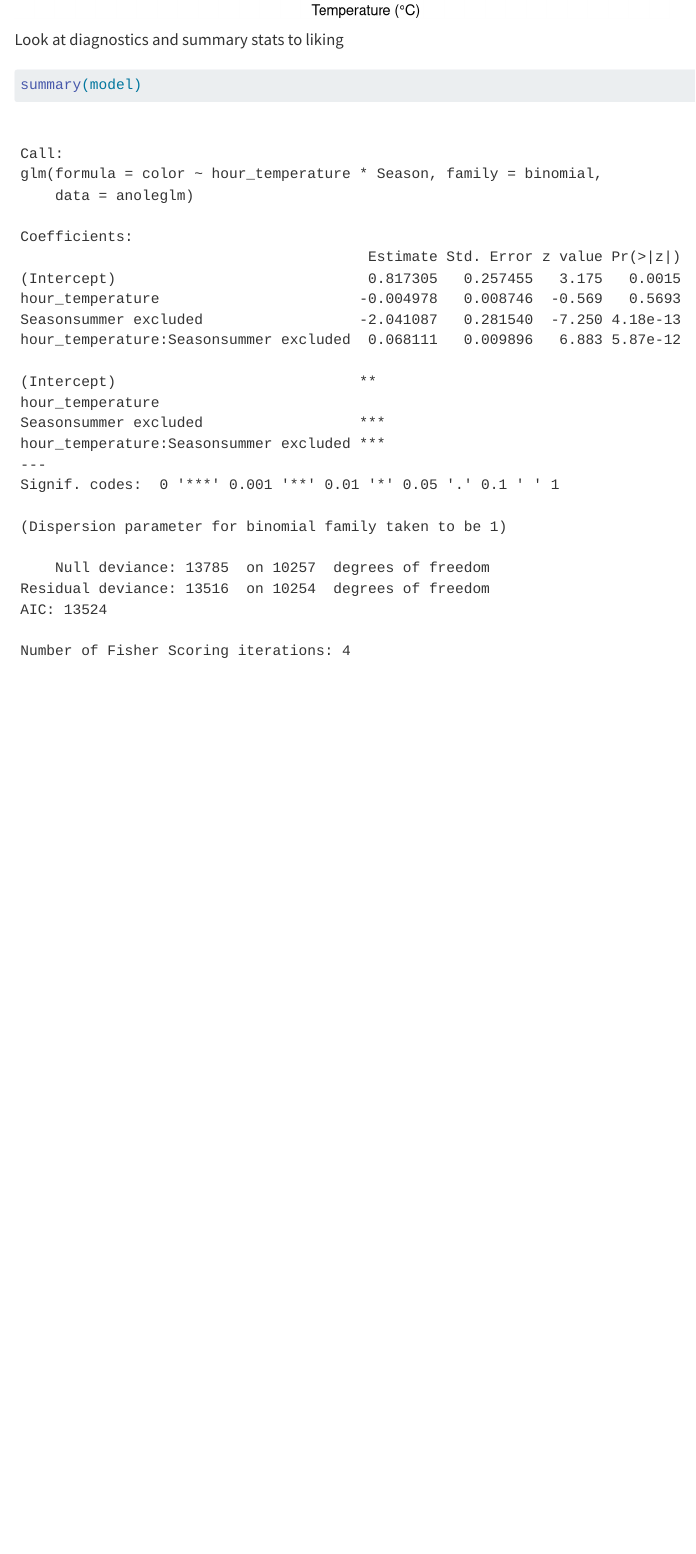
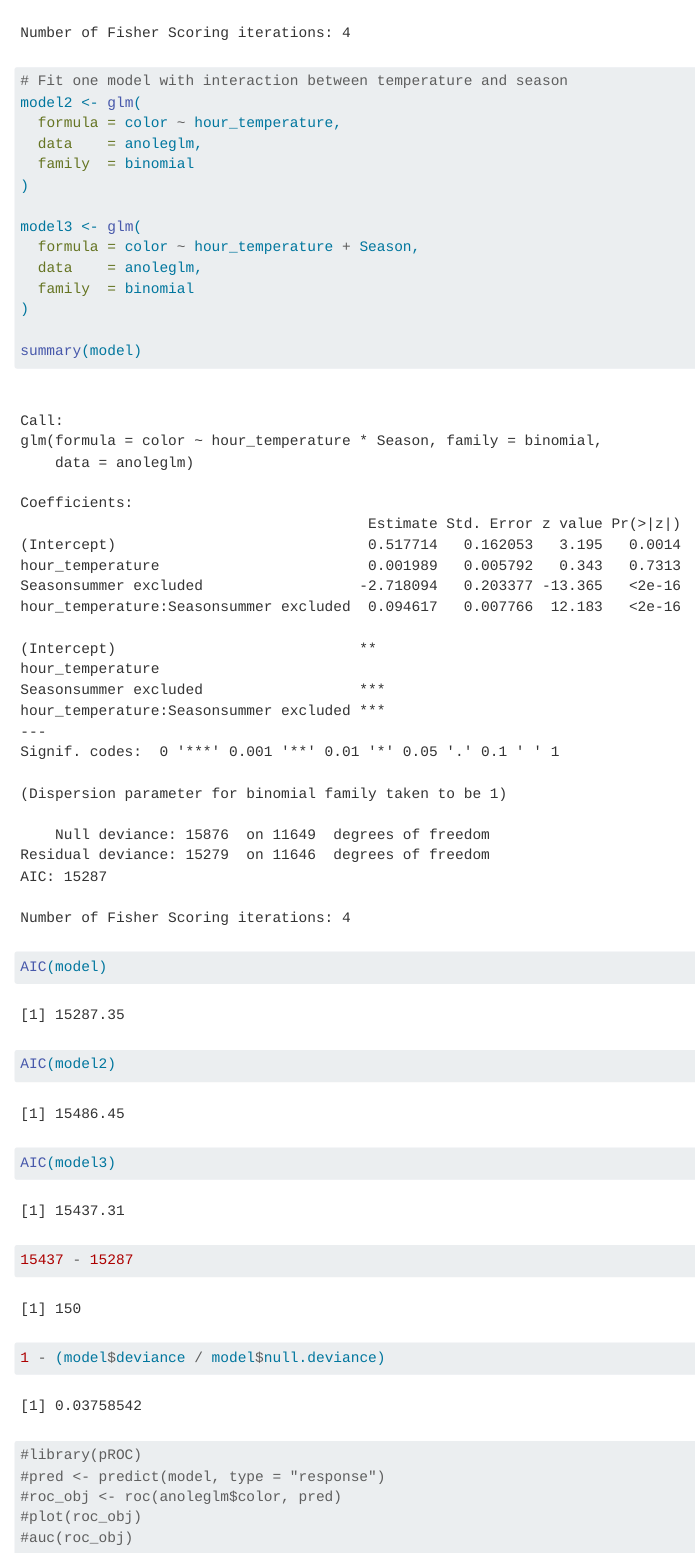
Before and after one commit to sprice03/acarolcolor, a Quarto document (6_season_latitude_temp_glm.qmd): the page in a window 1100 px wide, from 2740 px down before the commit and from 3480 px down after it. Rendered offline with R 4.5, knitr and Pandoc in place of Quarto, with nearby package versions.

Commit message:
added some results lines to model qmds

````diff
--- a/6_season_latitude_temp_glm.qmd
+++ b/6_season_latitude_temp_glm.qmd
@@ -9,8 +9,13 @@ Read in data we created
 ```{r}
 
 library(ggplot2)
+library(dplyr)
 
-anoleglm <- read.csv("data/anoleglm.csv")
+#anoleglm <- read.csv("data/anoleglm.csv")
+anoleglm <- read.csv("data/highresanole.csv")
+anoleglm$Season <-  recode(anoleglm$season,
+                         "Breeding season" = "summer only",
+                         "Non-Breeding season" = "summer excluded")
 ```
 
 One model version
@@ -102,3 +107,32 @@ Look at diagnostics and summary stats to liking
 
 summary(model)
 ```
+
+```{r}
+
+# Fit one model with interaction between temperature and season
+model2 <- glm(
+  formula = color ~ hour_temperature,
+  data    = anoleglm,
+  family  = binomial
+)
+
+model3 <- glm(
+  formula = color ~ hour_temperature + Season,
+  data    = anoleglm,
+  family  = binomial
+)
+
+summary(model)
+AIC(model)
+AIC(model2)
+AIC(model3)
+15437 - 15287
+1 - (model$deviance / model$null.deviance)
+
+#library(pROC)
+#pred <- predict(model, type = "response")
+#roc_obj <- roc(anoleglm$color, pred)
+#plot(roc_obj)
+#auc(roc_obj)
+```
````
Also changed, not shown: 5_season_latitude_color_gam.qmd (+12 -1 lines).
